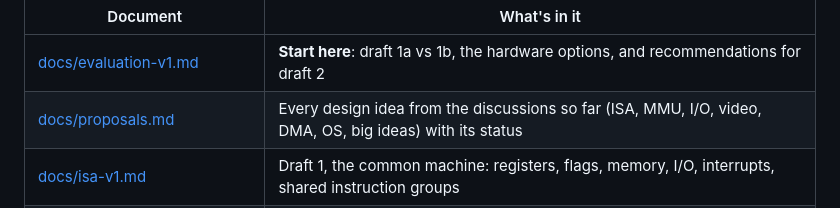
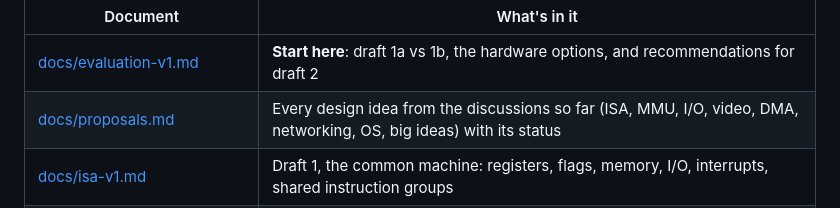
Before and after one commit to aiju/claude-playground, a Markdown page: ttl-minicomputer/README.md, the part around the change. Rendered like a GitHub page.

```diff
--- a/ttl-minicomputer/README.md
+++ b/ttl-minicomputer/README.md
@@ -20,7 +20,7 @@ chips. There have been two rounds so far:
 | Document | What's in it |
 |---|---|
 | [docs/evaluation-v1.md](docs/evaluation-v1.md) | **Start here**: draft 1a vs 1b, the hardware options, and recommendations for draft 2 |
-| [docs/proposals.md](docs/proposals.md) | Every design idea from the discussions so far (ISA, MMU, I/O, video, DMA, OS, big ideas) with its status |
+| [docs/proposals.md](docs/proposals.md) | Every design idea from the discussions so far (ISA, MMU, I/O, video, DMA, networking, OS, big ideas) with its status |
 | [docs/isa-v1.md](docs/isa-v1.md) | Draft 1, the common machine: registers, flags, memory, I/O, interrupts, shared instruction groups |
 | [docs/isa-v1a.md](docs/isa-v1a.md), [docs/isa-v1b.md](docs/isa-v1b.md) | The two draft 1 encodings |
 | [docs/timing-model-v1.md](docs/timing-model-v1.md) | How draft 1 cycle counts are estimated |
```
Also changed, not shown: ttl-minicomputer/docs/proposals.md (+90 -17 lines).
